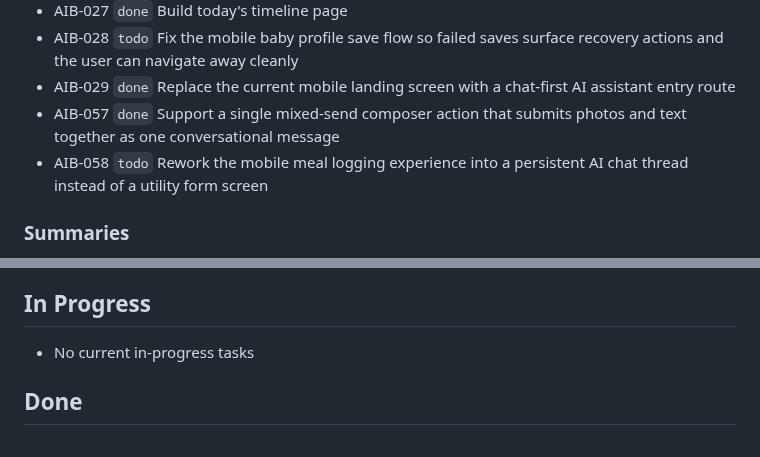
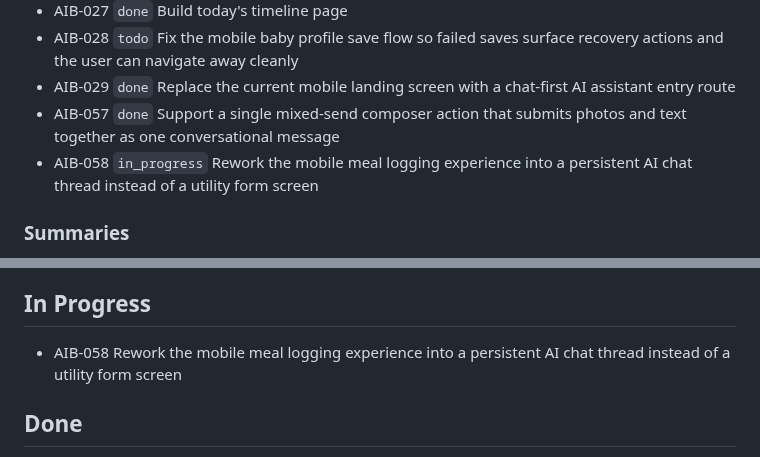
Before and after one commit to tensorcopy/aibaby, a Markdown page: tasks/current.md, 2 parts joined by grey strips. GitHub-like rendering.

Commit message:
chore(AIB-058): claim persistent meal chat thread

```diff
--- a/tasks/current.md
+++ b/tasks/current.md
@@ -24,7 +24,7 @@ This file is the lightweight shared backlog for human and agent coordination.
 - AIB-028 `todo` Fix the mobile baby profile save flow so failed saves surface recovery actions and the user can navigate away cleanly
 - AIB-029 `done` Replace the current mobile landing screen with a chat-first AI assistant entry route
 - AIB-057 `done` Support a single mixed-send composer action that submits photos and text together as one conversational message
-- AIB-058 `todo` Rework the mobile meal logging experience into a persistent AI chat thread instead of a utility form screen
+- AIB-058 `in_progress` Rework the mobile meal logging experience into a persistent AI chat thread instead of a utility form screen
 
 ### Summaries
 - AIB-030 `done` Define daily summary rules and output format
@@ -56,7 +56,7 @@ This file is the lightweight shared backlog for human and agent coordination.
 
 ## In Progress
 
-- No current in-progress tasks
+- AIB-058 Rework the mobile meal logging experience into a persistent AI chat thread instead of a utility form screen
 
 ## Done
 
```
